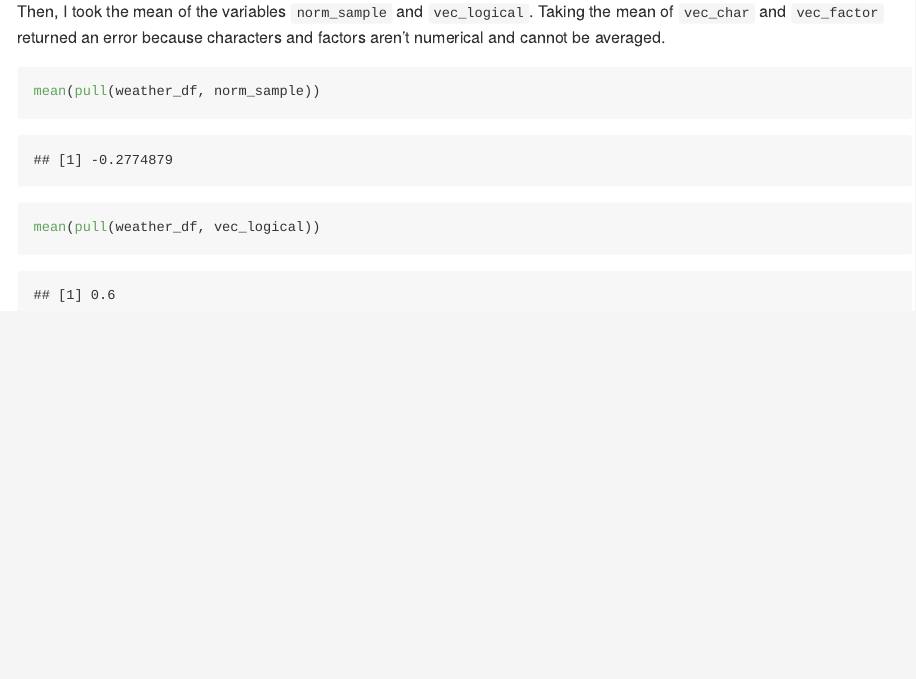
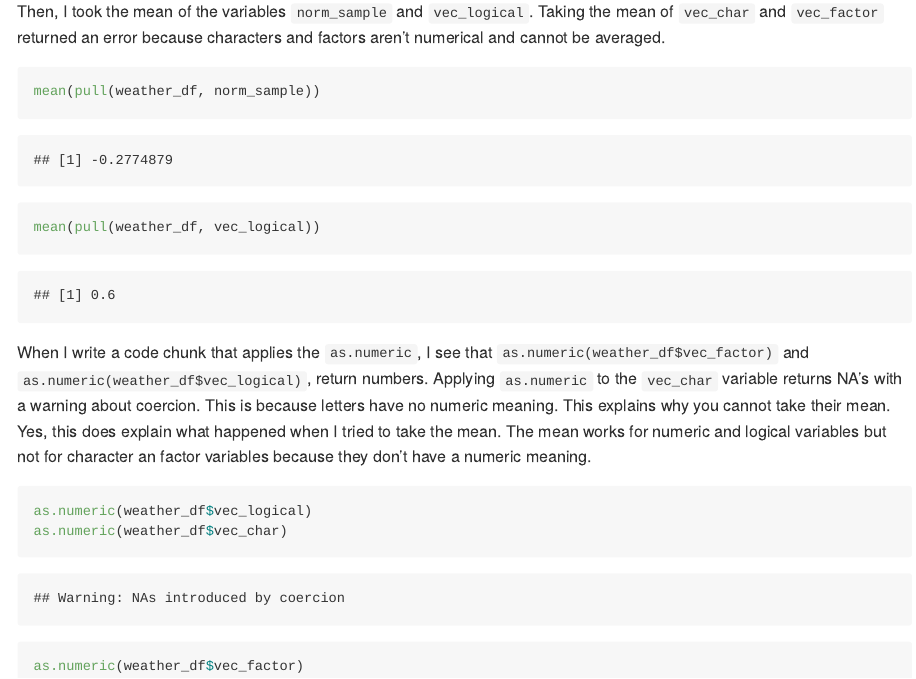
Before and after one commit to amruthab10/p8105_hw1_ab6169, an R Markdown document (p8105_hw1_ab6169.Rmd): the page in a window 1100 px wide, from 1900 px down. Rendered offline with R 4.5, knitr and Pandoc, with nearby package versions; code that draws random numbers runs with fixed seeds of ours; some code elsewhere in the file could not run offline.

Commit message:
completed the explanation for problem 2 part 2.

````diff
--- a/p8105_hw1_ab6169.Rmd
+++ b/p8105_hw1_ab6169.Rmd
@@ -74,3 +74,11 @@ mean(pull(weather_df, norm_sample))
 mean(pull(weather_df, vec_logical))
 
 ```
+
+
+When I write a code chunk that applies the `as.numeric`, I see that  `as.numeric(weather_df$vec_factor)` and `as.numeric(weather_df$vec_logical)`, return numbers. Applying `as.numeric` to the `vec_char` variable returns NA's with a warning about coercion. This is because letters have no numeric meaning. This explains why you cannot take their mean. Yes, this does explain what happened when I tried to take the mean. The mean works for numeric and logical variables but not for character an factor variables because they don't have a numeric meaning.
+```{r echo=TRUE, results= 'hide' }
+as.numeric(weather_df$vec_logical)
+as.numeric(weather_df$vec_char)
+as.numeric(weather_df$vec_factor)
+```
````
Also changed, not shown: p8105_hw1_ab6169.md, scatter_plot_tempvstime.pdf.
